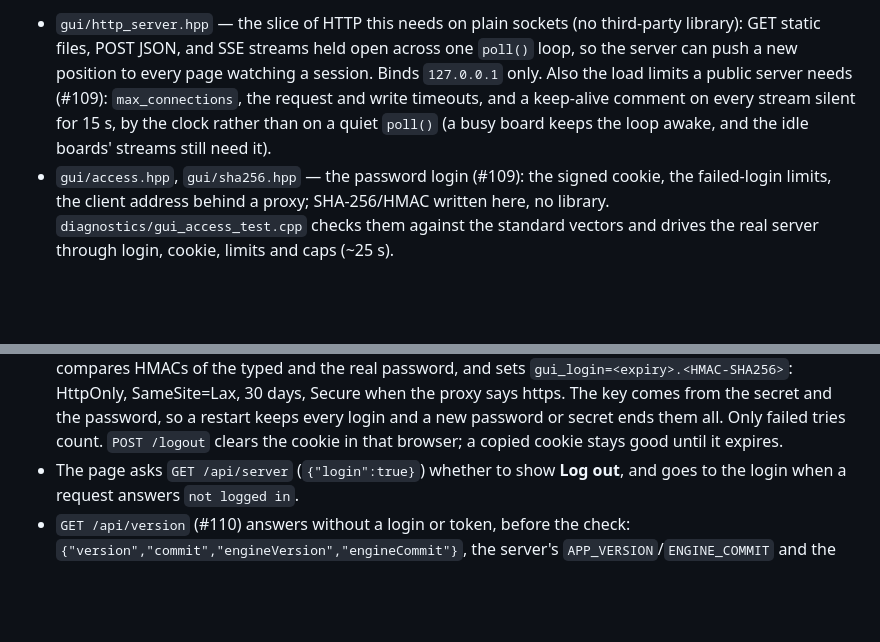
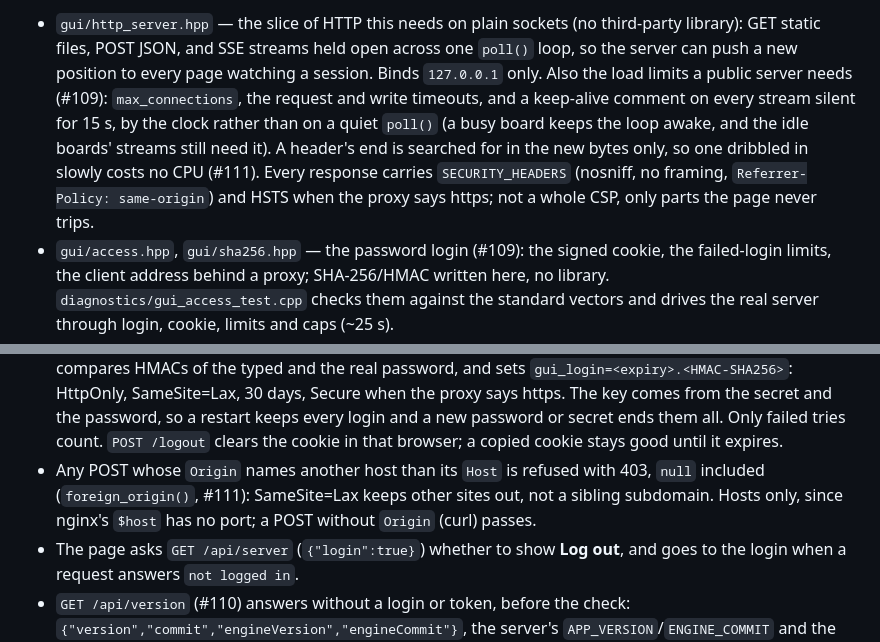
Before and after one commit to Ascanius3791/Ascaniusfish, a Markdown page: docs/GUI.md, 2 parts joined by grey strips. GitHub-like rendering; blank space fills up the shorter version.

Commit message:
docs: GUI.md on the #111 header search, headers and Origin check
Refs #111
Co-Authored-By: Claude Opus 5.5 <noreply@anthropic.com>

```diff
--- a/docs/GUI.md
+++ b/docs/GUI.md
@@ -14,6 +14,9 @@ How `./gui/ascaniusfish_gui` (`make gui`, `gui/`) is built. Read before working
   Also the load limits a public server needs (#109): `max_connections`, the request and write
   timeouts, and a keep-alive comment on every stream silent for 15 s, by the clock rather than on a
   quiet `poll()` (a busy board keeps the loop awake, and the idle boards' streams still need it).
+  A header's end is searched for in the new bytes only, so one dribbled in slowly costs no CPU
+  (#111). Every response carries `SECURITY_HEADERS` (nosniff, no framing, `Referrer-Policy:
+  same-origin`) and HSTS when the proxy says https; not a whole CSP, only parts the page never trips.
 - `gui/access.hpp`, `gui/sha256.hpp` — the password login (#109): the signed cookie, the
   failed-login limits, the client address behind a proxy; SHA-256/HMAC written here, no library.
   `diagnostics/gui_access_test.cpp` checks them against the standard vectors and drives the real
@@ -325,6 +328,9 @@ environment once read, so the engine processes never see them, and the startup o
   https. The key comes from the secret and the password, so a restart keeps every login and a new
   password or secret ends them all. Only failed tries count. `POST /logout` clears the cookie in that
   browser; a copied cookie stays good until it expires.
+- Any POST whose `Origin` names another host than its `Host` is refused with 403, `null` included
+  (`foreign_origin()`, #111): SameSite=Lax keeps other sites out, not a sibling subdomain. Hosts
+  only, since nginx's `$host` has no port; a POST without `Origin` (curl) passes.
 - The page asks `GET /api/server` (`{"login":true}`) whether to show **Log out**, and goes to the
   login when a request answers `not logged in`.
 - `GET /api/version` (#110) answers without a login or token, before the check:
```
